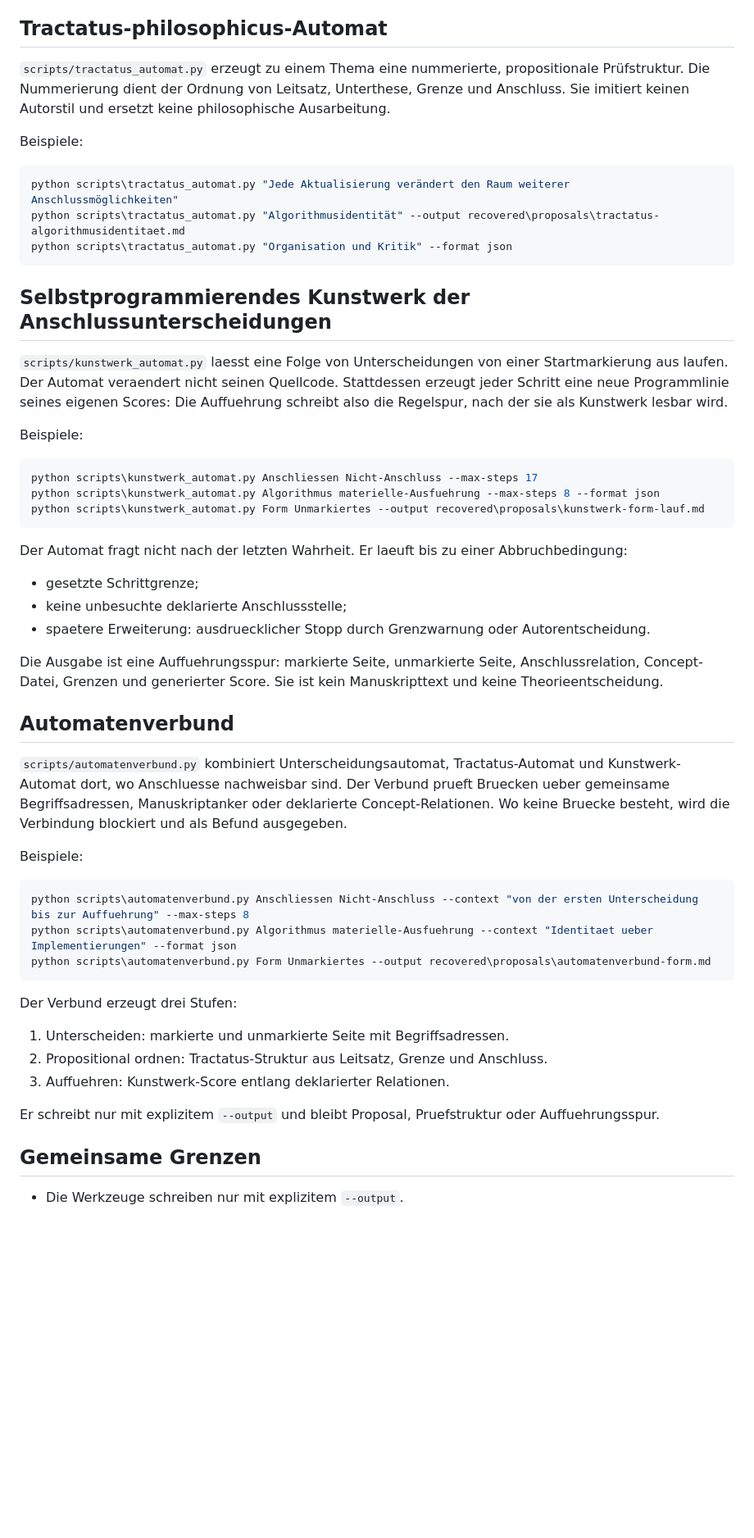
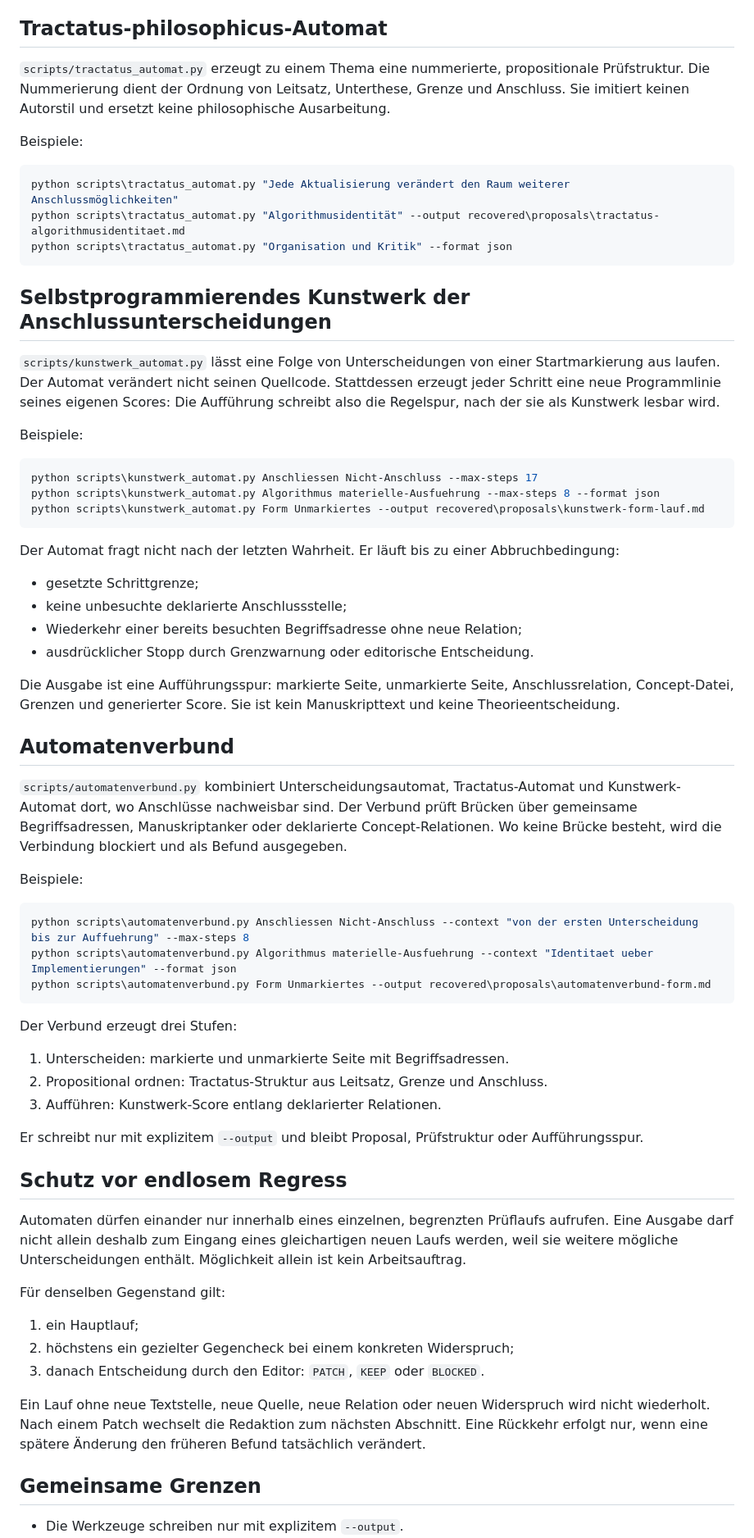
Before and after one commit to Jonathhhan/Philosophy, a Markdown page: projekt/automaten.md, the part around one of its changes. Shown at 82% size. GitHub-like rendering; blank space fills up the shorter version.

Commit message:
Begrenze Automatenläufe und verknüpfe sie mit Redaktionsentscheidungen

````diff
--- a/projekt/automaten.md
+++ b/projekt/automaten.md
@@ -28,10 +24,7 @@ Der Automat fragt:
 
 ## Tractatus-philosophicus-Automat
 
-`scripts/tractatus_automat.py` erzeugt zu einem Thema eine nummerierte,
-propositionale Prüfstruktur. Die Nummerierung dient der Ordnung von Leitsatz,
-Unterthese, Grenze und Anschluss. Sie imitiert keinen Autorstil und ersetzt keine
-philosophische Ausarbeitung.
+`scripts/tractatus_automat.py` erzeugt zu einem Thema eine nummerierte, propositionale Prüfstruktur. Die Nummerierung dient der Ordnung von Leitsatz, Unterthese, Grenze und Anschluss. Sie imitiert keinen Autorstil und ersetzt keine philosophische Ausarbeitung.
 
 Beispiele:
 
@@ -41,14 +34,9 @@ python scripts\tractatus_automat.py "Algorithmusidentität" --output recovered\p
 python scripts\tractatus_automat.py "Organisation und Kritik" --format json
 ```
 
-
 ## Selbstprogrammierendes Kunstwerk der Anschlussunterscheidungen
 
-`scripts/kunstwerk_automat.py` laesst eine Folge von Unterscheidungen von einer
-Startmarkierung aus laufen. Der Automat veraendert nicht seinen Quellcode.
-Stattdessen erzeugt jeder Schritt eine neue Programmlinie seines eigenen Scores:
-Die Auffuehrung schreibt also die Regelspur, nach der sie als Kunstwerk lesbar
-wird.
+`scripts/kunstwerk_automat.py` lässt eine Folge von Unterscheidungen von einer Startmarkierung aus laufen. Der Automat verändert nicht seinen Quellcode. Stattdessen erzeugt jeder Schritt eine neue Programmlinie seines eigenen Scores: Die Aufführung schreibt also die Regelspur, nach der sie als Kunstwerk lesbar wird.
 
 Beispiele:
 
@@ -58,25 +46,18 @@ python scripts\kunstwerk_automat.py Algorithmus materielle-Ausfuehrung --max-ste
 python scripts\kunstwerk_automat.py Form Unmarkiertes --output recovered\proposals\kunstwerk-form-lauf.md
 ```
 
-Der Automat fragt nicht nach der letzten Wahrheit. Er laeuft bis zu einer
-Abbruchbedingung:
+Der Automat fragt nicht nach der letzten Wahrheit. Er läuft bis zu einer Abbruchbedingung:
 
 - gesetzte Schrittgrenze;
 - keine unbesuchte deklarierte Anschlussstelle;
-- spaetere Erweiterung: ausdruecklicher Stopp durch Grenzwarnung oder
-  Autorentscheidung.
+- Wiederkehr einer bereits besuchten Begriffsadresse ohne neue Relation;
+- ausdrücklicher Stopp durch Grenzwarnung oder editorische Entscheidung.
 
-Die Ausgabe ist eine Auffuehrungsspur: markierte Seite, unmarkierte Seite,
-Anschlussrelation, Concept-Datei, Grenzen und generierter Score. Sie ist kein
-Manuskripttext und keine Theorieentscheidung.
+Die Ausgabe ist eine Aufführungsspur: markierte Seite, unmarkierte Seite, Anschlussrelation, Concept-Datei, Grenzen und generierter Score. Sie ist kein Manuskripttext und keine Theorieentscheidung.
 
 ## Automatenverbund
 
-`scripts/automatenverbund.py` kombiniert Unterscheidungsautomat,
-Tractatus-Automat und Kunstwerk-Automat dort, wo Anschluesse nachweisbar sind.
-Der Verbund prueft Bruecken ueber gemeinsame Begriffsadressen, Manuskriptanker
-oder deklarierte Concept-Relationen. Wo keine Bruecke besteht, wird die
-Verbindung blockiert und als Befund ausgegeben.
+`scripts/automatenverbund.py` kombiniert Unterscheidungsautomat, Tractatus-Automat und Kunstwerk-Automat dort, wo Anschlüsse nachweisbar sind. Der Verbund prüft Brücken über gemeinsame Begriffsadressen, Manuskriptanker oder deklarierte Concept-Relationen. Wo keine Brücke besteht, wird die Verbindung blockiert und als Befund ausgegeben.
 
 Beispiele:
 
@@ -90,10 +71,22 @@ Der Verbund erzeugt drei Stufen:
 
 1. Unterscheiden: markierte und unmarkierte Seite mit Begriffsadressen.
 2. Propositional ordnen: Tractatus-Struktur aus Leitsatz, Grenze und Anschluss.
-3. Auffuehren: Kunstwerk-Score entlang deklarierter Relationen.
+3. Aufführen: Kunstwerk-Score entlang deklarierter Relationen.
 
-Er schreibt nur mit explizitem `--output` und bleibt Proposal, Pruefstruktur
-oder Auffuehrungsspur.
+Er schreibt nur mit explizitem `--output` und bleibt Proposal, Prüfstruktur oder Aufführungsspur.
+
+## Schutz vor endlosem Regress
+
+Automaten dürfen einander nur innerhalb eines einzelnen, begrenzten Prüflaufs aufrufen. Eine Ausgabe darf nicht allein deshalb zum Eingang eines gleichartigen neuen Laufs werden, weil sie weitere mögliche Unterscheidungen enthält. Möglichkeit allein ist kein Arbeitsauftrag.
+
+Für denselben Gegenstand gilt:
+
+1. ein Hauptlauf;
+2. höchstens ein gezielter Gegencheck bei einem konkreten Widerspruch;
+3. danach Entscheidung durch den Editor: `PATCH`, `KEEP` oder `BLOCKED`.
+
+Ein Lauf ohne neue Textstelle, neue Quelle, neue Relation oder neuen Widerspruch wird nicht wiederholt. Nach einem Patch wechselt die Redaktion zum nächsten Abschnitt. Eine Rückkehr erfolgt nur, wenn eine spätere Änderung den früheren Befund tatsächlich verändert.
+
 ## Gemeinsame Grenzen
 
 - Die Werkzeuge schreiben nur mit explizitem `--output`.
````
Also changed, not shown: other parts of projekt/automaten.md (+4 -8 lines).
